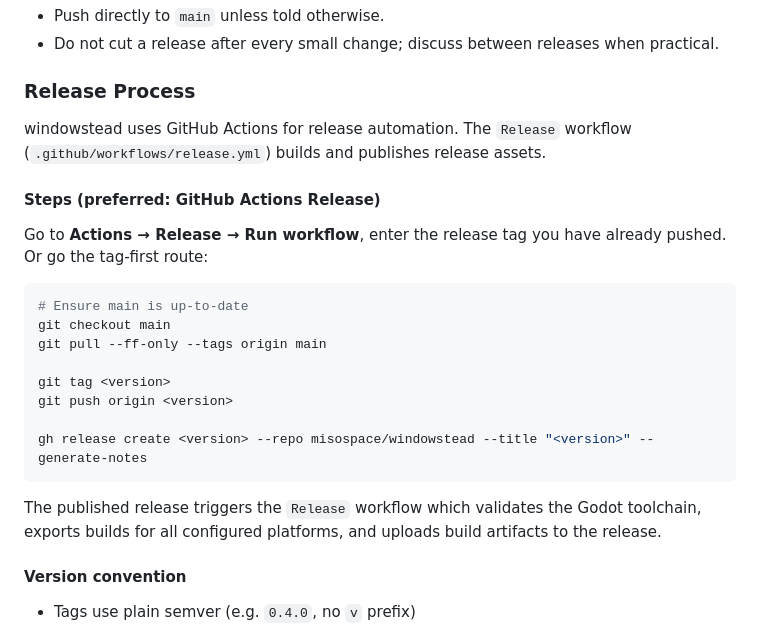
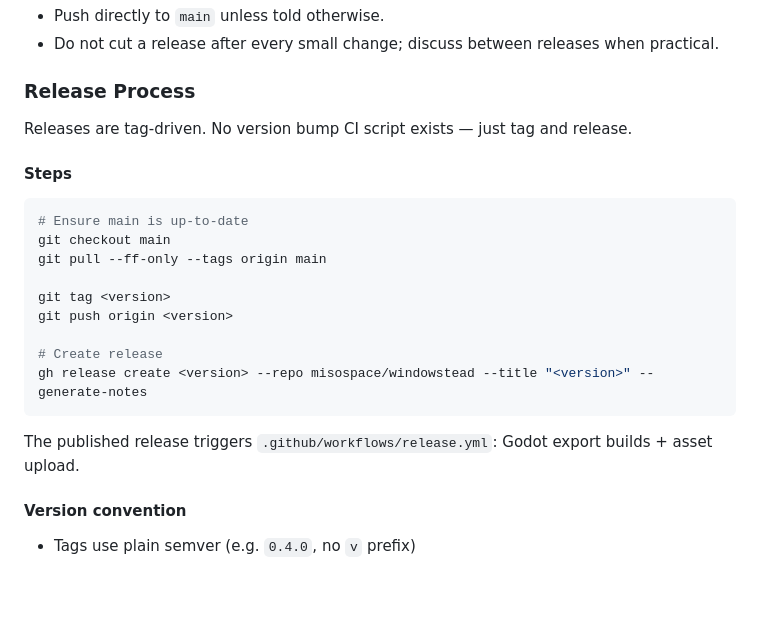
Before and after one commit to misospace/windowstead, a Markdown page: AGENTS.md, the part around the change. Rendered like a GitHub page; blank space fills up the shorter version.

Commit message:
fixup: strip workflow-dispatch refs, CLI-only tag-and-release

````diff
--- a/AGENTS.md
+++ b/AGENTS.md
@@ -46,11 +46,9 @@ Avoid these regressions:
 - Do not cut a release after every small change; discuss between releases when practical.
 
 ### Release Process
-windowstead uses GitHub Actions for release automation. The `Release` workflow (`.github/workflows/release.yml`) builds and publishes release assets.
+Releases are tag-driven. No version bump CI script exists — just tag and release.
 
-#### Steps (preferred: GitHub Actions Release)
-
-Go to **Actions → Release → Run workflow**, enter the release tag you have already pushed. Or go the tag-first route:
+#### Steps
 
 ```bash
 # Ensure main is up-to-date
@@ -60,10 +58,11 @@ git pull --ff-only --tags origin main
 git tag <version>
 git push origin <version>
 
+# Create release
 gh release create <version> --repo misospace/windowstead --title "<version>" --generate-notes
 ```
 
-The published release triggers the `Release` workflow which validates the Godot toolchain, exports builds for all configured platforms, and uploads build artifacts to the release.
+The published release triggers `.github/workflows/release.yml`: Godot export builds + asset upload.
 
 #### Version convention
 
````
